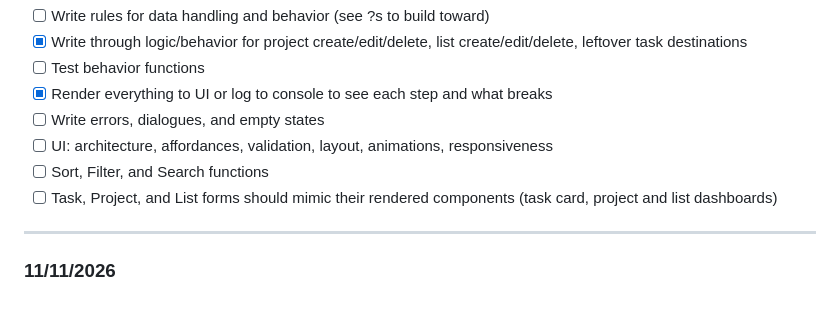
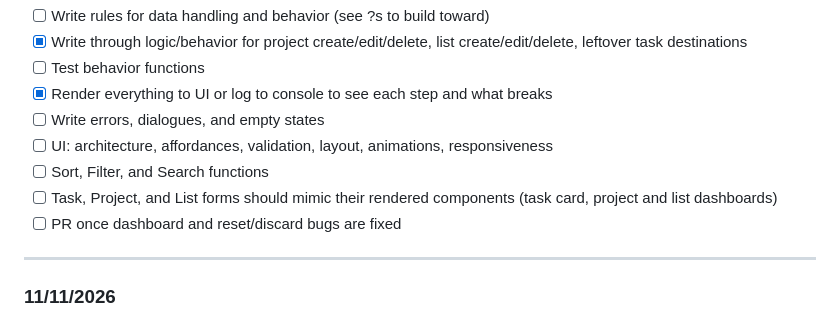
Before and after one commit to shawkinsrobertson/fcc-projects, a Markdown page: to-do-app/daily-notes.md, the part around one of its changes. Rendered like a GitHub page.

Commit message:
noted final changes and added some JTBD to daily-notes

```diff
--- a/to-do-app/daily-notes.md
+++ b/to-do-app/daily-notes.md
@@ -9,6 +9,7 @@
 - [ ] UI: architecture, affordances, validation, layout, animations, responsiveness
 - [ ] Sort, Filter, and Search functions
 - [ ] Task, Project, and List forms should mimic their rendered components (task card, project and list dashboards)
+- [ ] PR once dashboard and reset/discard bugs are fixed
 
 ----------------------------------------------------------------------------------------------
 
```
Also changed, not shown: other parts of to-do-app/daily-notes.md (+2 -2 lines).
